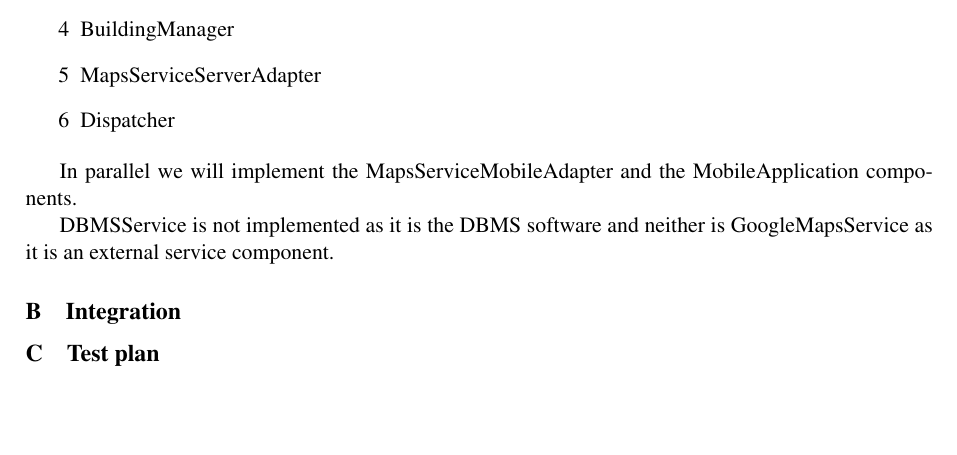
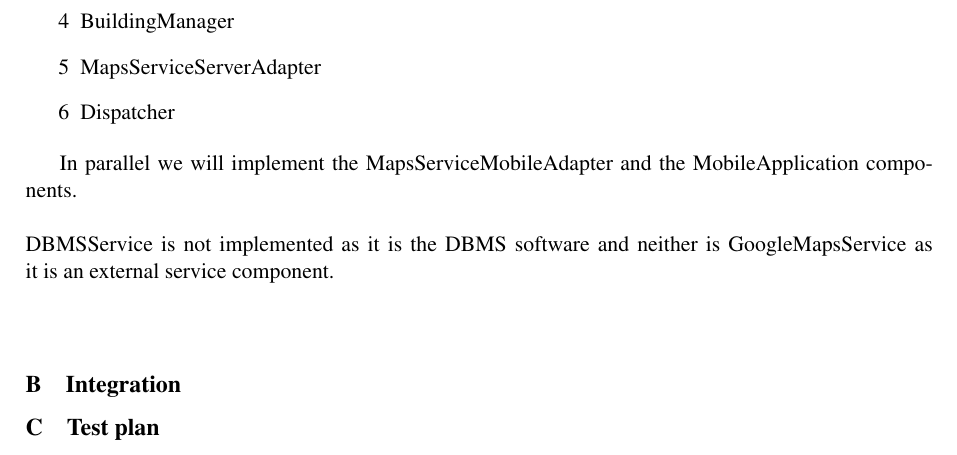
Before and after one commit to FrancescoAttorre/softeng2-attorre-bonenfant-cardigliano, a LaTeX document (CLup_DD/main.tex, which reads CLup_DD/Files/implementation.tex): part of page 30 of 32, cut so that both start at the same text, the shorter picture padded with empty space. Compiled offline with pdfLaTeX; a LaTeX package or settings file that is missing is left out.

Commit message:
added some integration diagrams

```diff
--- a/CLup_DD/Files/implementation.tex
+++ b/CLup_DD/Files/implementation.tex
@@ -21,12 +21,14 @@ The order in which we will implement our components in the application server is
  \item Dispatcher
 \end{enumerate}
 
-In parallel we will implement the MapsServiceMobileAdapter and the MobileApplication components.
+In parallel we will implement the MapsServiceMobileAdapter and the MobileApplication components.\\
+\newline
+DBMSService is not implemented as it is the DBMS software and neither is GoogleMapsService as it is an external service component.\\
+\newline
 
-DBMSService is not implemented as it is the DBMS software and neither is GoogleMapsService as it is an external service component.
+\subsection{Integration}
 
 
 
 
-\subsection{Integration}
 \subsection{Test plan}
```
Also changed, not shown: CLup_DD/main.pdf.
